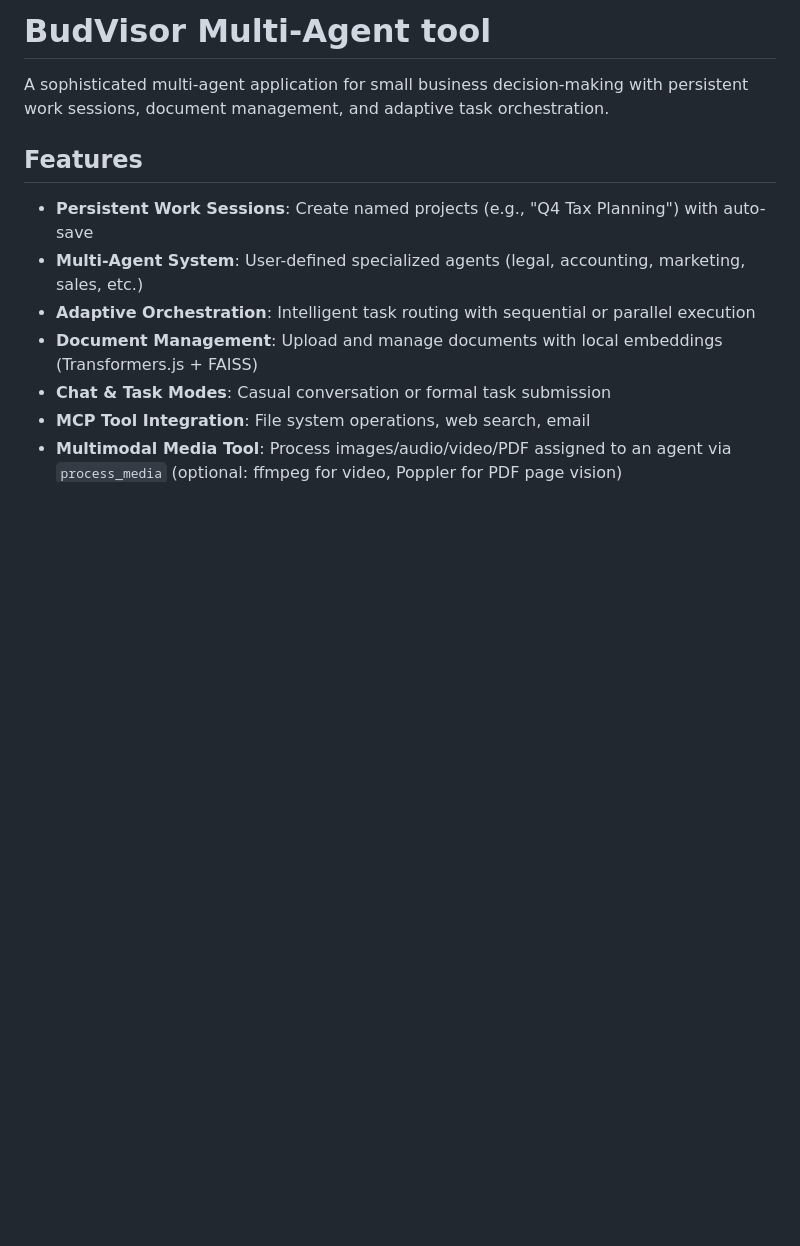
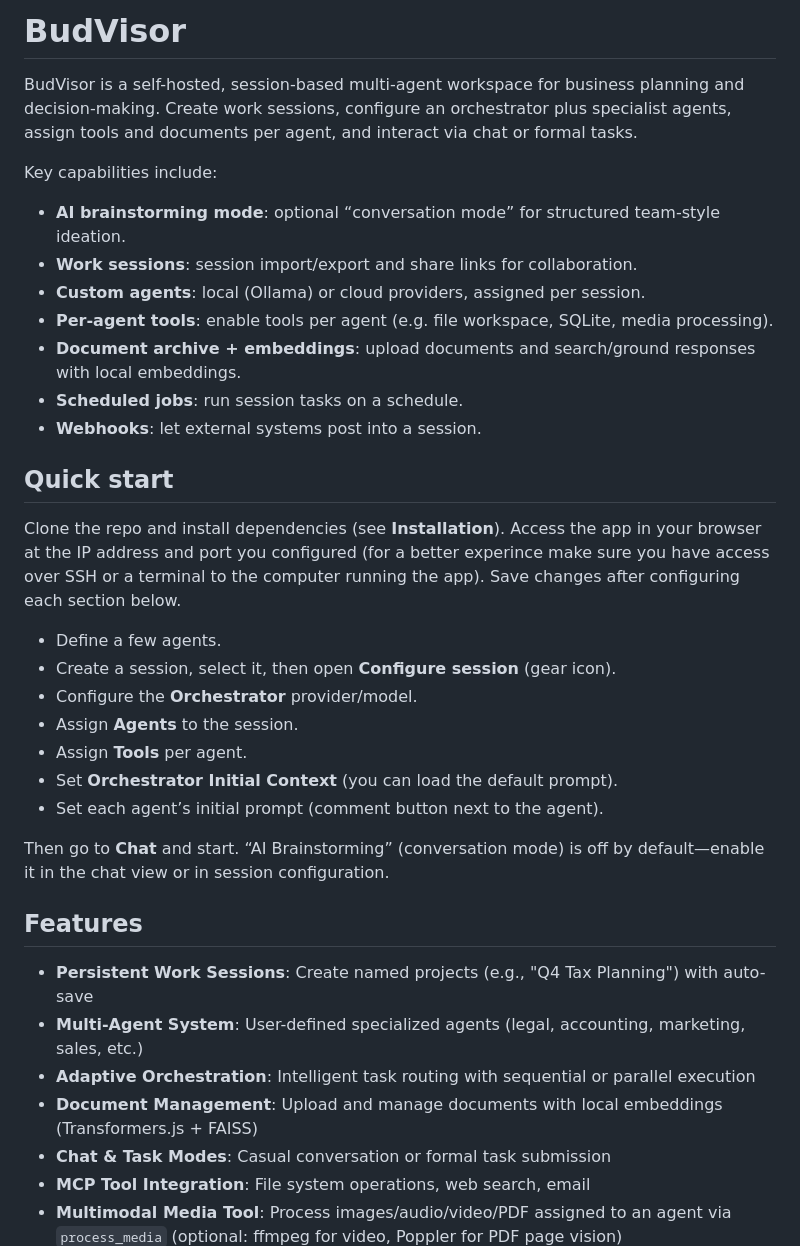
Before and after one commit to mekanixms/Buddvisor, a Markdown page: README.md, the part around the change. GitHub-like rendering; blank space fills up the shorter version.

Commit message:
Readme Quick start aaef02b

```diff
--- a/README.md
+++ b/README.md
@@ -1,6 +1,32 @@
-# BudVisor Multi-Agent tool
+# BudVisor
 
-A sophisticated multi-agent application for small business decision-making with persistent work sessions, document management, and adaptive task orchestration.
+BudVisor is a self-hosted, session-based multi-agent workspace for business planning and decision-making. Create work sessions, configure an orchestrator plus specialist agents, assign tools and documents per agent, and interact via chat or formal tasks.
+
+Key capabilities include:
+
+- **AI brainstorming mode**: optional “conversation mode” for structured team-style ideation.
+- **Work sessions**: session import/export and share links for collaboration.
+- **Custom agents**: local (Ollama) or cloud providers, assigned per session.
+- **Per-agent tools**: enable tools per agent (e.g. file workspace, SQLite, media processing).
+- **Document archive + embeddings**: upload documents and search/ground responses with local embeddings.
+- **Scheduled jobs**: run session tasks on a schedule.
+- **Webhooks**: let external systems post into a session.
+
+## Quick start
+
+Clone the repo and install dependencies (see **Installation**). Access the app in your browser at the IP address and port you configured (for a better experince make sure you have access over SSH or a terminal to the computer running the app).
+Save changes after configuring each section below.
+- Define a few agents.
+- Create a session, select it, then open **Configure session** (gear icon).
+- Configure the **Orchestrator** provider/model.
+- Assign **Agents** to the session.
+- Assign **Tools** per agent.
+- Set **Orchestrator Initial Context** (you can load the default prompt).
+- Set each agent’s initial prompt (comment button next to the agent).
+
+Then go to **Chat** and start. “AI Brainstorming” (conversation mode) is off by default—enable it in the chat view or in session configuration.
+
+
 
 ## Features
 
```
